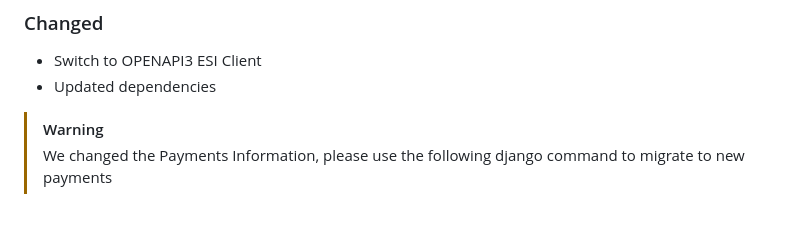
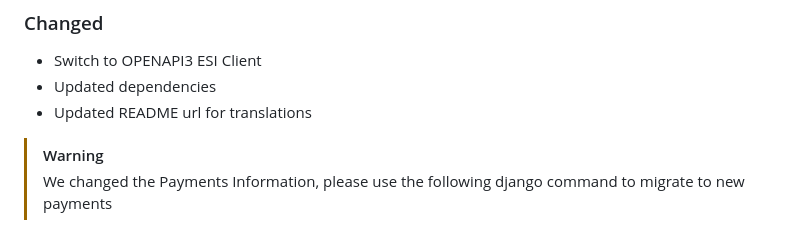
Before and after one commit to Geuthur/aa-taxsystem, a Markdown page: CHANGELOG.md, the part around the change printed below. Drawn GitHub-style.

```diff
--- a/CHANGELOG.md
+++ b/CHANGELOG.md
@@ -22,6 +22,7 @@ Section Order:
 
 - Switch to OPENAPI3 ESI Client
 - Updated dependencies
+- Updated README url for translations
 
 > [!WARNING]
 > We changed the Payments Information, please use the following django command to migrate to new payments
```
Also changed, not shown: other parts of CHANGELOG.md (+1 -1 lines), README.md (+2 -2 lines).
